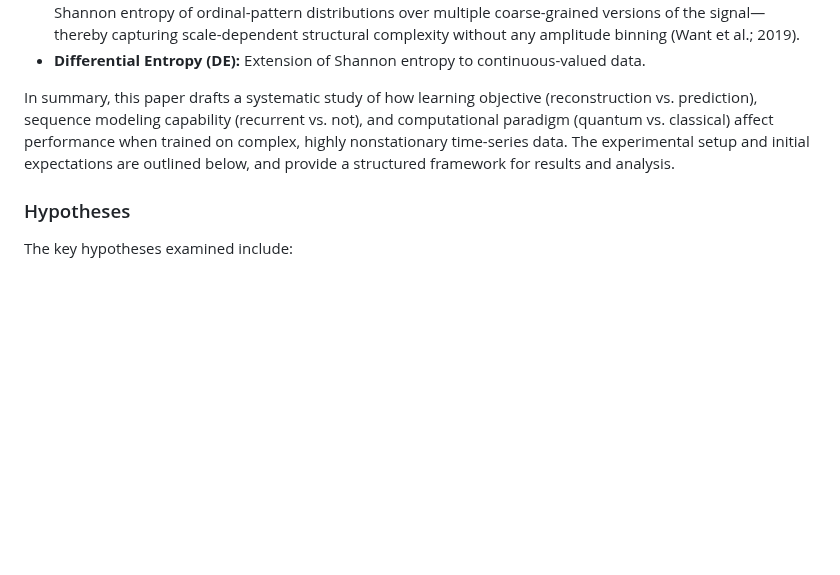
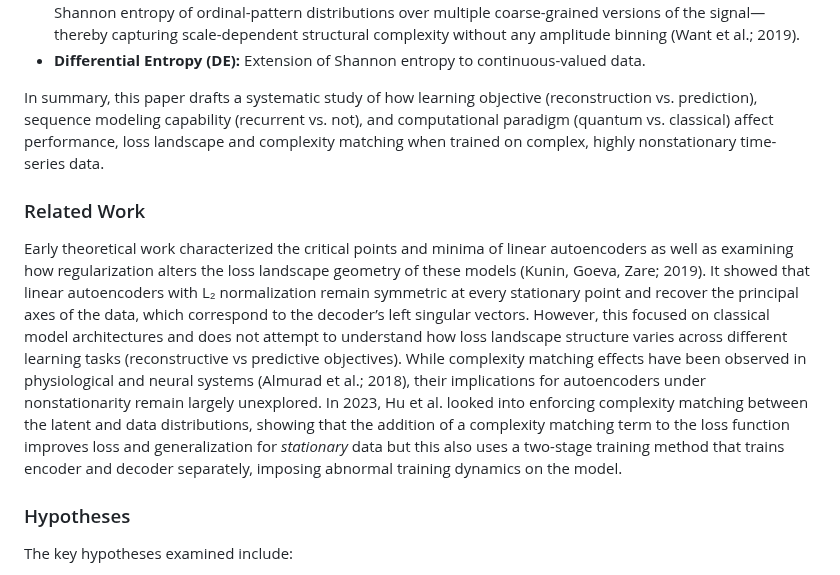
Before and after one commit to TimeDelta/q-vs-c_enc_dec_nonstationary, a Markdown page: README.md, the part around one of its changes. Drawn GitHub-style; blank space fills up the shorter version.

Commit message:
add related work section

```diff
--- a/README.md
+++ b/README.md
@@ -52,8 +52,14 @@ Four main metrics are used to quantify time-series complexity:
 - **Optimized Multiscale Permutation Entropy (MPE):** Extends classic permutation entropy by computing the Shannon entropy of ordinal-pattern distributions over multiple coarse-grained versions of the signal—thereby capturing scale-dependent structural complexity without any amplitude binning (Want et al.; 2019).
 - **Differential Entropy (DE):** Extension of Shannon entropy to continuous-valued data.
 
-In summary, this paper drafts a systematic study of how learning objective (reconstruction vs. prediction), sequence modeling capability (recurrent vs. not), and computational paradigm (quantum vs. classical) affect performance when trained on complex, highly nonstationary time-series data.
-The experimental setup and initial expectations are outlined below, and provide a structured framework for results and analysis.
+In summary, this paper drafts a systematic study of how learning objective (reconstruction vs. prediction), sequence modeling capability (recurrent vs. not), and computational paradigm (quantum vs. classical) affect performance, loss landscape and complexity matching when trained on complex, highly nonstationary time-series data.
+
+### Related Work
+Early theoretical work characterized the critical points and minima of linear autoencoders as well as examining how regularization alters the loss landscape geometry of these models (Kunin, Goeva, Zare; 2019).
+It showed that linear autoencoders with L₂ normalization remain symmetric at every stationary point and recover the principal axes of the data, which correspond to the decoder’s left singular vectors.
+However, this focused on classical model architectures and does not attempt to understand how loss landscape structure varies across different learning tasks (reconstructive vs predictive objectives).
+While complexity matching effects have been observed in physiological and neural systems (Almurad et al.; 2018), their implications for autoencoders under nonstationarity remain largely unexplored.
+In 2023, Hu et al. looked into enforcing complexity matching between the latent and data distributions, showing that the addition of a complexity matching term to the loss function improves loss and generalization for _stationary_ data but this also uses a two-stage training method that trains encoder and decoder separately, imposing abnormal training dynamics on the model.
 
 ### Hypotheses
 The key hypotheses examined include:
```
Also changed, not shown: other parts of README.md (+29 -0 lines).
